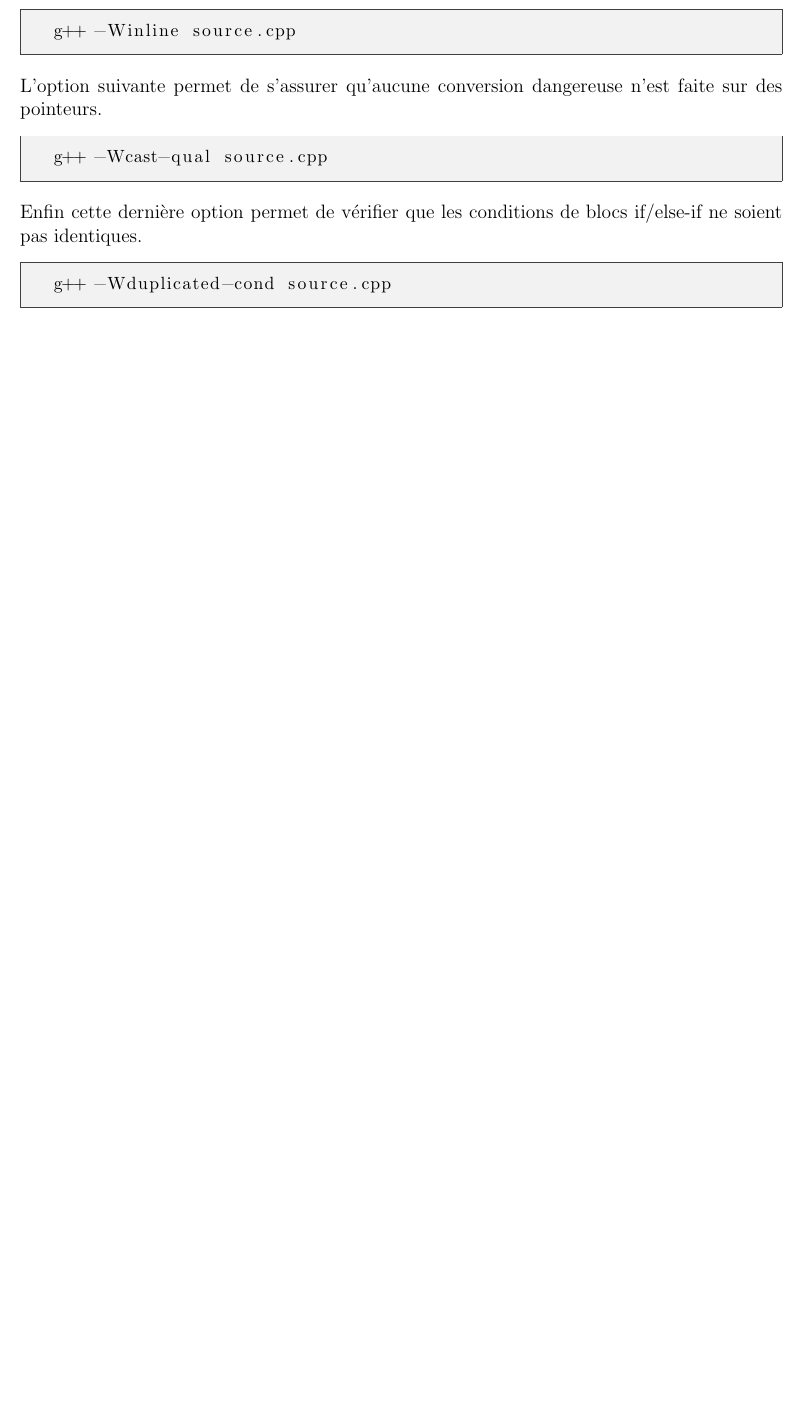
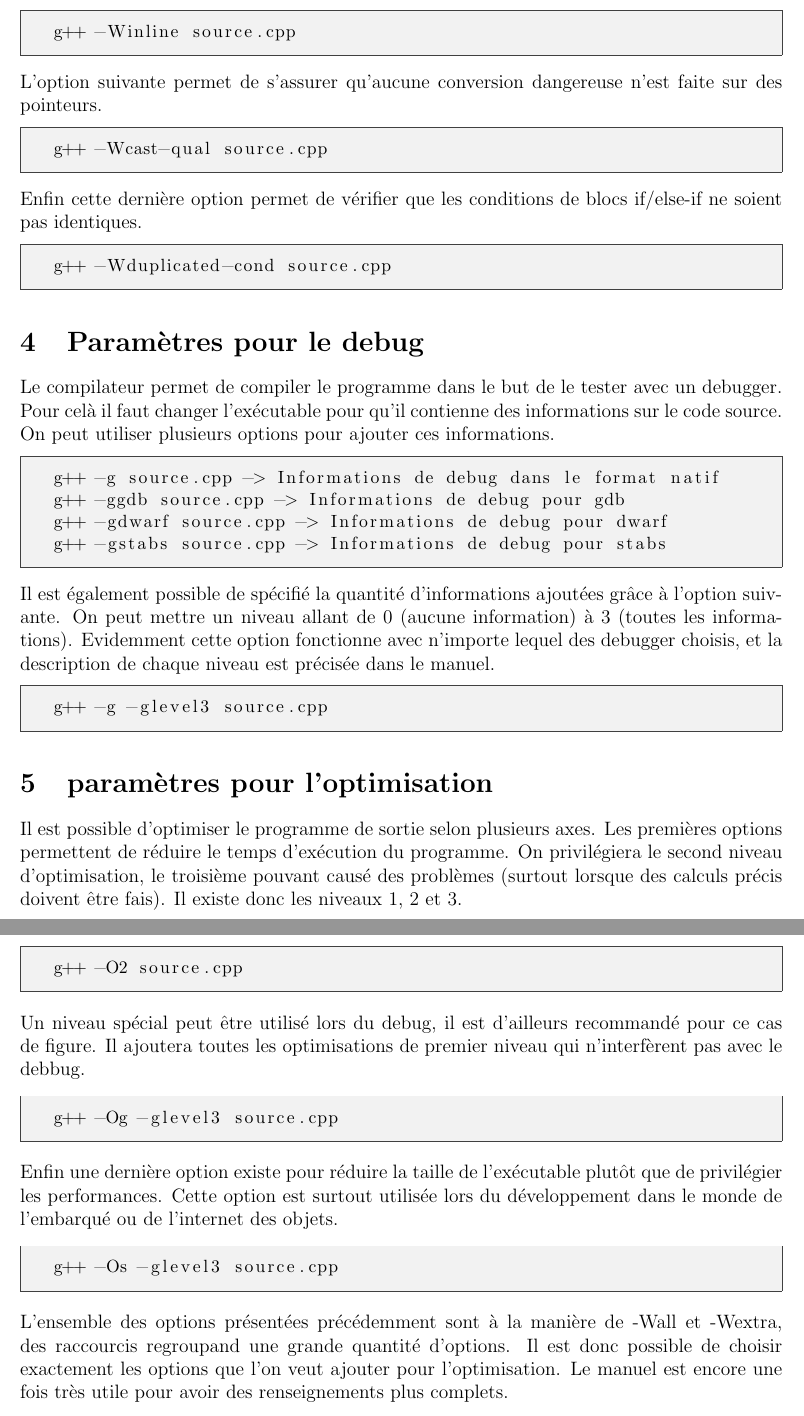
Before and after one commit to gagoi/ZZ2_Simulation_TP_5, a LaTeX document (PresentationG++/presentation.tex): part of page 4 of 4 before the commit and two parts of pages 4 and 5 of 5 after it, the two joined at a grey line, cut so that both start at the same text, the shorter picture padded with empty space. Compiled offline with pdfLaTeX.

Commit message:
Fin de la présentation sur g++

```diff
--- a/PresentationG++/presentation.tex
+++ b/PresentationG++/presentation.tex
@@ -143,4 +143,58 @@ g++ -Wcast-qual source.cpp
 g++ -Wduplicated-cond source.cpp
             \end{lstlisting}
         \end{mdframed}
+\section{Paramètres pour le debug}
+    Le compilateur permet de compiler le programme dans le but de le tester avec un debugger. Pour celà il faut changer l'exécutable pour qu'il contienne des informations sur le code source.
+    On peut utiliser plusieurs options pour ajouter ces informations.
+    \begin{mdframed}[backgroundcolor=light-gray, roundcorner=20pt,
+        innerleftmargin=20, innertopmargin=1, innerbottommargin=1,
+        outerlinewidth=1, linecolor=darkgray]
+        \begin{lstlisting}
+g++ -g source.cpp -> Informations de debug dans le format natif
+g++ -ggdb source.cpp -> Informations de debug pour gdb
+g++ -gdwarf source.cpp -> Informations de debug pour dwarf
+g++ -gstabs source.cpp -> Informations de debug pour stabs
+        \end{lstlisting}
+    \end{mdframed}
+    Il est également possible de spécifié la quantité d'informations ajoutées grâce à l'option suivante.
+    On peut mettre un niveau allant de 0 (aucune information) à 3 (toutes les informations).
+    Evidemment cette option fonctionne avec n'importe lequel des debugger choisis, et la description de chaque niveau est précisée dans le manuel.
+    \begin{mdframed}[backgroundcolor=light-gray, roundcorner=20pt,
+        innerleftmargin=20, innertopmargin=1, innerbottommargin=1,
+        outerlinewidth=1, linecolor=darkgray]
+        \begin{lstlisting}
+g++ -g -glevel3 source.cpp
+        \end{lstlisting}
+    \end{mdframed}
+
+\section{paramètres pour l'optimisation}
+Il est possible d'optimiser le programme de sortie selon plusieurs axes. Les premières options permettent de réduire le temps d'exécution du programme.
+On privilégiera le second niveau d'optimisation, le troisième pouvant causé des problèmes (surtout lorsque des calculs précis doivent être fais).
+Il existe donc les niveaux 1, 2 et 3.
+\begin{mdframed}[backgroundcolor=light-gray, roundcorner=20pt,
+    innerleftmargin=20, innertopmargin=1, innerbottommargin=1,
+    outerlinewidth=1, linecolor=darkgray]
+    \begin{lstlisting}
+g++ -O2 source.cpp
+    \end{lstlisting}
+\end{mdframed}
+Un niveau spécial peut être utilisé lors du debug, il est d'ailleurs recommandé pour ce cas de figure. Il ajoutera toutes les optimisations de premier niveau qui n'interfèrent pas avec le debbug.
+\begin{mdframed}[backgroundcolor=light-gray, roundcorner=20pt,
+    innerleftmargin=20, innertopmargin=1, innerbottommargin=1,
+    outerlinewidth=1, linecolor=darkgray]
+    \begin{lstlisting}
+g++ -Og -glevel3 source.cpp
+    \end{lstlisting}
+\end{mdframed}
+Enfin une dernière option existe pour réduire la taille de l'exécutable plutôt que de privilégier les performances.
+Cette option est surtout utilisée lors du développement dans le monde de l'embarqué ou de l'internet des objets.
+\begin{mdframed}[backgroundcolor=light-gray, roundcorner=20pt,
+    innerleftmargin=20, innertopmargin=1, innerbottommargin=1,
+    outerlinewidth=1, linecolor=darkgray]
+    \begin{lstlisting}
+g++ -Os -glevel3 source.cpp
+    \end{lstlisting}
+\end{mdframed}
+L'ensemble des options présentées précédemment sont à la manière de -Wall et -Wextra, des raccourcis regroupand une grande quantité d'options.
+Il est donc possible de choisir exactement les options que l'on veut ajouter pour l'optimisation. Le manuel est encore une fois très utile pour avoir des renseignements plus complets.
 \end{document}
```
Also changed, not shown: PresentationG++/presentation.pdf.
